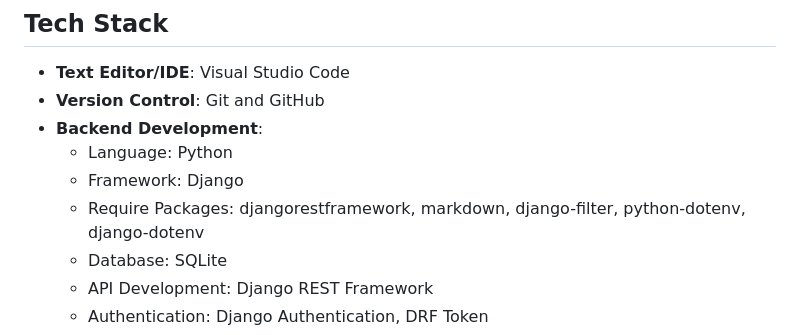
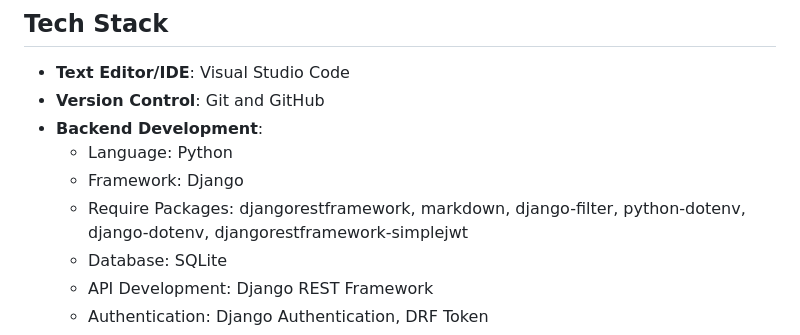
Before and after one commit to lsus-csc-jc/ECIMS, a Markdown page: README.md, the part around the change. Rendered like a GitHub page.

Commit message:
added another django package to the list

```diff
--- a/README.md
+++ b/README.md
@@ -49,7 +49,7 @@ The goal of ECIMS is to deliver a scalable and adaptable inventory management sy
 - **Backend Development**:
   - Language: Python
   - Framework: Django
-  - Require Packages: djangorestframework, markdown, django-filter, python-dotenv, django-dotenv
+  - Require Packages: djangorestframework, markdown, django-filter, python-dotenv, django-dotenv, djangorestframework-simplejwt
   - Database: SQLite
   - API Development: Django REST Framework
   - Authentication: Django Authentication, DRF Token
```
